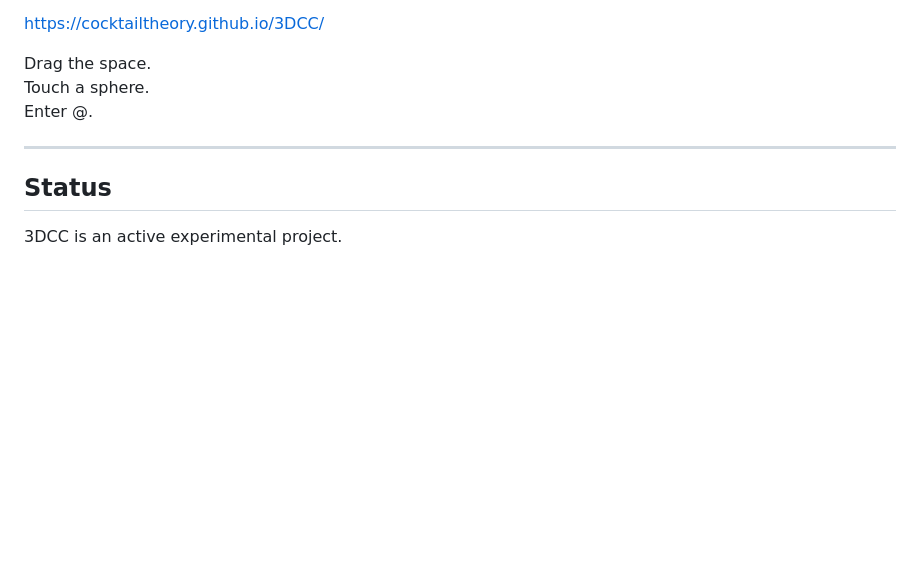
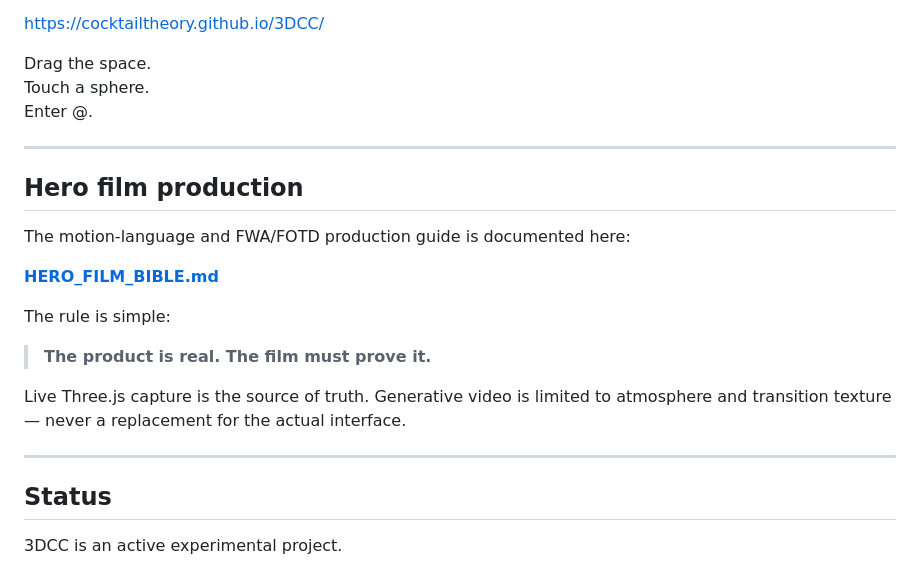
Before and after one commit to cocktailtheory/3DCC, a Markdown page: README.md, the part around the change. GitHub-like rendering; blank space fills up the shorter version.

Commit message:
Link hero film bible from README

```diff
--- a/README.md
+++ b/README.md
@@ -192,6 +192,20 @@ Enter @.
 
 ---
 
+## Hero film production
+
+The motion-language and FWA/FOTD production guide is documented here:
+
+**[HERO_FILM_BIBLE.md](./HERO_FILM_BIBLE.md)**
+
+The rule is simple:
+
+> **The product is real. The film must prove it.**
+
+Live Three.js capture is the source of truth. Generative video is limited to atmosphere and transition texture — never a replacement for the actual interface.
+
+---
+
 ## Status
 
 3DCC is an active experimental project.
```
